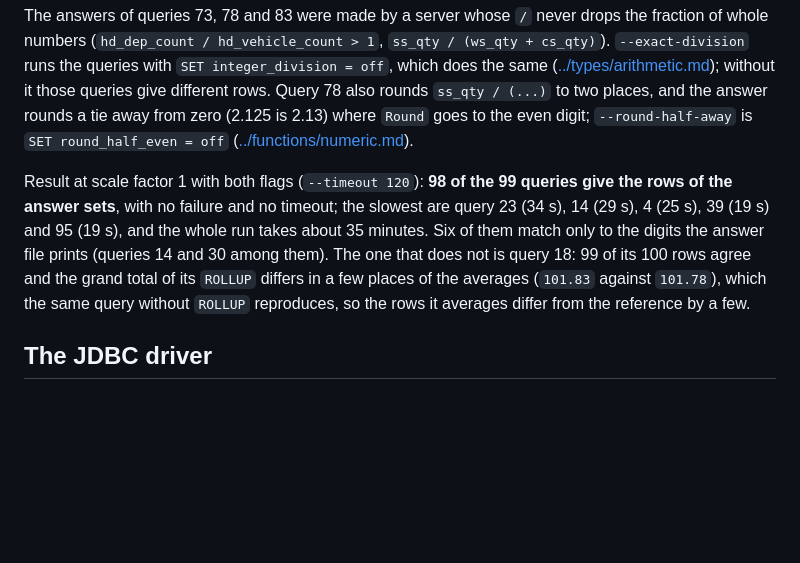
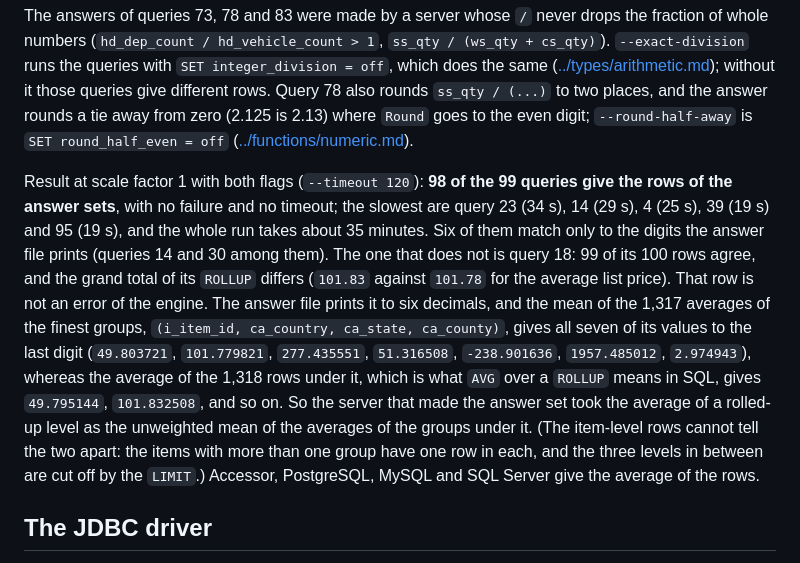
Before and after one commit to frankadrian314159/accessor, a Markdown page: docs/extern/testing.md, the part around the change. GitHub-like rendering; blank space fills up the shorter version.

Commit message:
Docs: why TPC-DS query 18's grand total differs (the answer averages the group averages)
Co-Authored-By: Claude Sonnet 5.5 <noreply@anthropic.com>

```diff
--- a/docs/extern/testing.md
+++ b/docs/extern/testing.md
@@ -57,7 +57,7 @@ Two details matter for the answers to agree. `dsqgen -qualify` must be an upper
 
 The answers of queries 73, 78 and 83 were made by a server whose `/` never drops the fraction of whole numbers (`hd_dep_count / hd_vehicle_count > 1`, `ss_qty / (ws_qty + cs_qty)`). `--exact-division` runs the queries with `SET integer_division = off`, which does the same ([../types/arithmetic.md](../types/arithmetic.md)); without it those queries give different rows. Query 78 also rounds `ss_qty / (...)` to two places, and the answer rounds a tie away from zero (2.125 is 2.13) where `Round` goes to the even digit; `--round-half-away` is `SET round_half_even = off` ([../functions/numeric.md](../functions/numeric.md)).
 
-Result at scale factor 1 with both flags (`--timeout 120`): **98 of the 99 queries give the rows of the answer sets**, with no failure and no timeout; the slowest are query 23 (34 s), 14 (29 s), 4 (25 s), 39 (19 s) and 95 (19 s), and the whole run takes about 35 minutes. Six of them match only to the digits the answer file prints (queries 14 and 30 among them). The one that does not is query 18: 99 of its 100 rows agree and the grand total of its `ROLLUP` differs in a few places of the averages (`101.83` against `101.78`), which the same query without `ROLLUP` reproduces, so the rows it averages differ from the reference by a few.
+Result at scale factor 1 with both flags (`--timeout 120`): **98 of the 99 queries give the rows of the answer sets**, with no failure and no timeout; the slowest are query 23 (34 s), 14 (29 s), 4 (25 s), 39 (19 s) and 95 (19 s), and the whole run takes about 35 minutes. Six of them match only to the digits the answer file prints (queries 14 and 30 among them). The one that does not is query 18: 99 of its 100 rows agree, and the grand total of its `ROLLUP` differs (`101.83` against `101.78` for the average list price). That row is not an error of the engine. The answer file prints it to six decimals, and the mean of the 1,317 averages of the finest groups, `(i_item_id, ca_country, ca_state, ca_county)`, gives all seven of its values to the last digit (`49.803721`, `101.779821`, `277.435551`, `51.316508`, `-238.901636`, `1957.485012`, `2.974943`), whereas the average of the 1,318 rows under it, which is what `AVG` over a `ROLLUP` means in SQL, gives `49.795144`, `101.832508`, and so on. So the server that made the answer set took the average of a rolled-up level as the unweighted mean of the averages of the groups under it. (The item-level rows cannot tell the two apart: the items with more than one group have one row in each, and the three levels in between are cut off by the `LIMIT`.) Accessor, PostgreSQL, MySQL and SQL Server give the average of the rows.
 
 ## The JDBC driver
 
```
